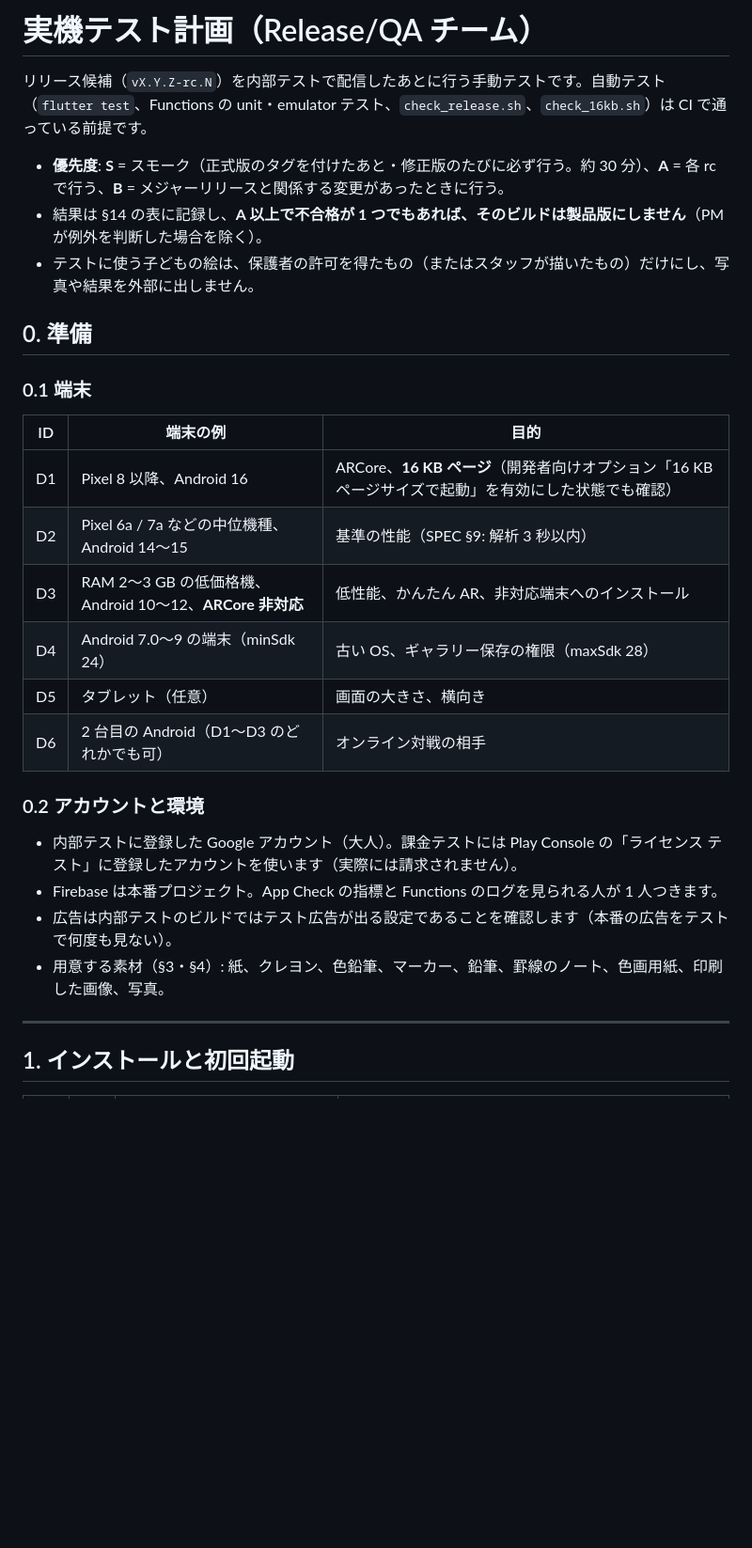
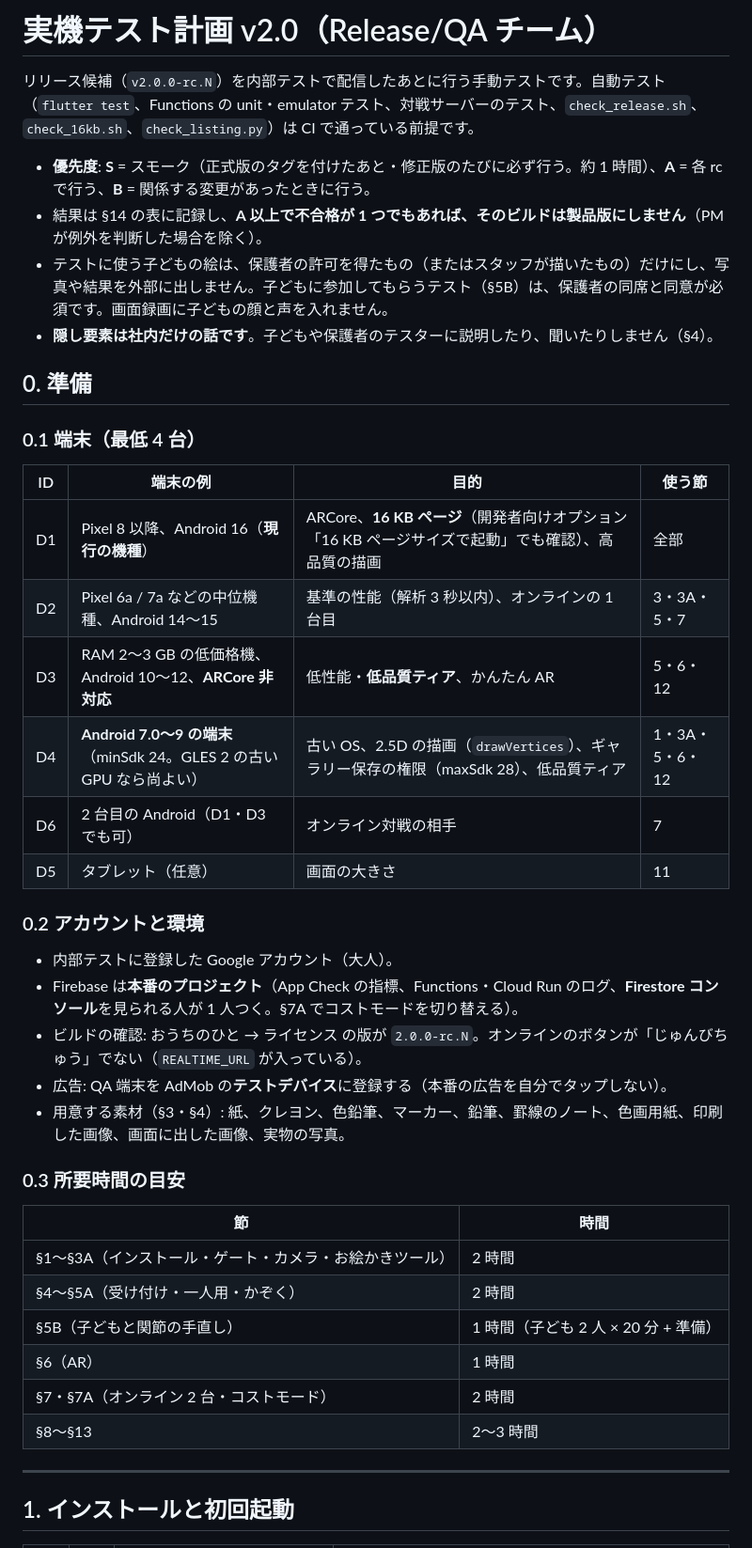
Before and after one commit to fru69syo/doodle-battle, a Markdown page: docs/QA_CHECKLIST.md, the part around one of its changes. Shown at 94% size. GitHub-like rendering; blank space fills up the shorter version.

```diff
--- a/docs/QA_CHECKLIST.md
+++ b/docs/QA_CHECKLIST.md
@@ -1,29 +1,41 @@
-# 実機テスト計画（Release/QA チーム）
+# 実機テスト計画 v2.0（Release/QA チーム）
 
-リリース候補（`vX.Y.Z-rc.N`）を内部テストで配信したあとに行う手動テストです。自動テスト（`flutter test`、Functions の unit・emulator テスト、`check_release.sh`、`check_16kb.sh`）は CI で通っている前提です。
+リリース候補（`v2.0.0-rc.N`）を内部テストで配信したあとに行う手動テストです。自動テスト（`flutter test`、Functions の unit・emulator テスト、対戦サーバーのテスト、`check_release.sh`、`check_16kb.sh`、`check_listing.py`）は CI で通っている前提です。
 
-- **優先度**: **S** = スモーク（正式版のタグを付けたあと・修正版のたびに必ず行う。約 30 分）、**A** = 各 rc で行う、**B** = メジャーリリースと関係する変更があったときに行う。
+- **優先度**: **S** = スモーク（正式版のタグを付けたあと・修正版のたびに必ず行う。約 1 時間）、**A** = 各 rc で行う、**B** = 関係する変更があったときに行う。
 - 結果は §14 の表に記録し、**A 以上で不合格が 1 つでもあれば、そのビルドは製品版にしません**（PM が例外を判断した場合を除く）。
-- テストに使う子どもの絵は、保護者の許可を得たもの（またはスタッフが描いたもの）だけにし、写真や結果を外部に出しません。
+- テストに使う子どもの絵は、保護者の許可を得たもの（またはスタッフが描いたもの）だけにし、写真や結果を外部に出しません。子どもに参加してもらうテスト（§5B）は、保護者の同席と同意が必須です。画面録画に子どもの顔と声を入れません。
+- **隠し要素は社内だけの話です**。子どもや保護者のテスターに説明したり、聞いたりしません（§4）。
 
 ## 0. 準備
 
-### 0.1 端末
+### 0.1 端末（最低 4 台）
 
-| ID | 端末の例 | 目的 |
-|---|---|---|
-| D1 | Pixel 8 以降、Android 16 | ARCore、**16 KB ページ**（開発者向けオプション「16 KB ページサイズで起動」を有効にした状態でも確認） |
-| D2 | Pixel 6a / 7a などの中位機種、Android 14〜15 | 基準の性能（SPEC §9: 解析 3 秒以内） |
-| D3 | RAM 2〜3 GB の低価格機、Android 10〜12、**ARCore 非対応** | 低性能、かんたん AR、非対応端末へのインストール |
-| D4 | Android 7.0〜9 の端末（minSdk 24） | 古い OS、ギャラリー保存の権限（maxSdk 28） |
-| D5 | タブレット（任意） | 画面の大きさ、横向き |
-| D6 | 2 台目の Android（D1〜D3 のどれかでも可） | オンライン対戦の相手 |
+| ID | 端末の例 | 目的 | 使う節 |
+|---|---|---|---|
+| D1 | Pixel 8 以降、Android 16（**現行の機種**） | ARCore、**16 KB ページ**（開発者向けオプション「16 KB ページサイズで起動」でも確認）、高品質の描画 | 全部 |
+| D2 | Pixel 6a / 7a などの中位機種、Android 14〜15 | 基準の性能（解析 3 秒以内）、オンラインの 1 台目 | 3・3A・5・7 |
+| D3 | RAM 2〜3 GB の低価格機、Android 10〜12、**ARCore 非対応** | 低性能・**低品質ティア**、かんたん AR | 5・6・12 |
+| D4 | **Android 7.0〜9 の端末**（minSdk 24。GLES 2 の古い GPU なら尚よい） | 古い OS、2.5D の描画（`drawVertices`）、ギャラリー保存の権限（maxSdk 28）、低品質ティア | 1・3A・5・6・12 |
+| D6 | 2 台目の Android（D1・D3 でも可） | オンライン対戦の相手 | 7 |
+| D5 | タブレット（任意） | 画面の大きさ | 11 |
 
 ### 0.2 アカウントと環境
-- 内部テストに登録した Google アカウント（大人）。課金テストには Play Console の「ライセンス テスト」に登録したアカウントを使います（実際には請求されません）。
-- Firebase は本番プロジェクト。App Check の指標と Functions のログを見られる人が 1 人つきます。
-- 広告は内部テストのビルドではテスト広告が出る設定であることを確認します（本番の広告をテストで何度も見ない）。
-- 用意する素材（§3・§4）: 紙、クレヨン、色鉛筆、マーカー、鉛筆、罫線のノート、色画用紙、印刷した画像、写真。
+- 内部テストに登録した Google アカウント（大人）。
+- Firebase は**本番のプロジェクト**（App Check の指標、Functions・Cloud Run のログ、**Firestore コンソール**を見られる人が 1 人つく。§7A でコストモードを切り替える）。
+- ビルドの確認: おうちのひと → ライセンス の版が `2.0.0-rc.N`。オンラインのボタンが「じゅんびちゅう」でない（`REALTIME_URL` が入っている）。
+- 広告: QA 端末を AdMob の**テストデバイス**に登録する（本番の広告を自分でタップしない）。
+- 用意する素材（§3・§4）: 紙、クレヨン、色鉛筆、マーカー、鉛筆、罫線のノート、色画用紙、印刷した画像、画面に出した画像、実物の写真。
+
+### 0.3 所要時間の目安
+| 節 | 時間 |
+|---|---|
+| §1〜§3A（インストール・ゲート・カメラ・お絵かきツール） | 2 時間 |
+| §4〜§5A（受け付け・一人用・かぞく） | 2 時間 |
+| §5B（子どもと関節の手直し） | 1 時間（子ども 2 人 × 20 分 + 準備） |
+| §6（AR） | 1 時間 |
+| §7・§7A（オンライン 2 台・コストモード） | 2 時間 |
+| §8〜§13 | 2〜3 時間 |
 
 ---
 
```
Also changed, not shown: other parts of docs/QA_CHECKLIST.md (+162 -124 lines).
